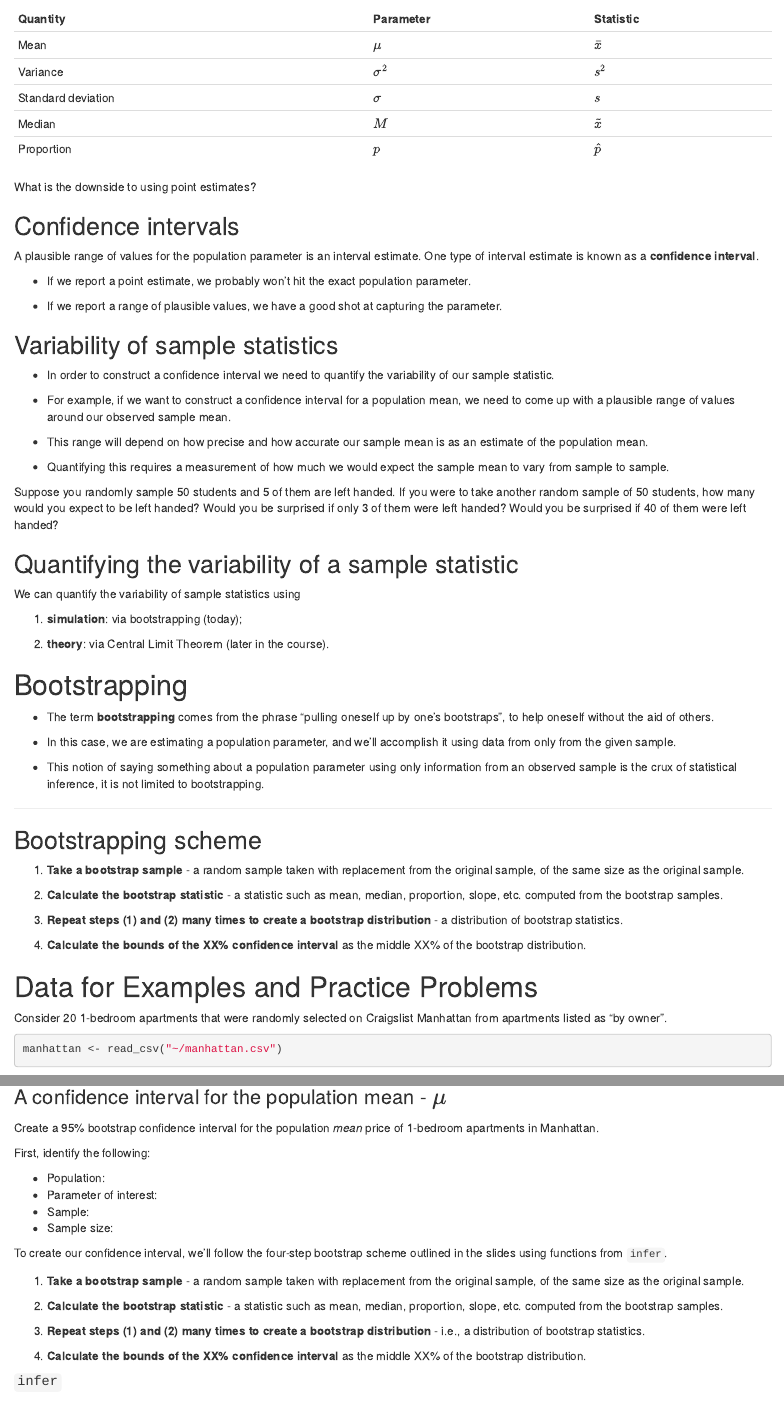
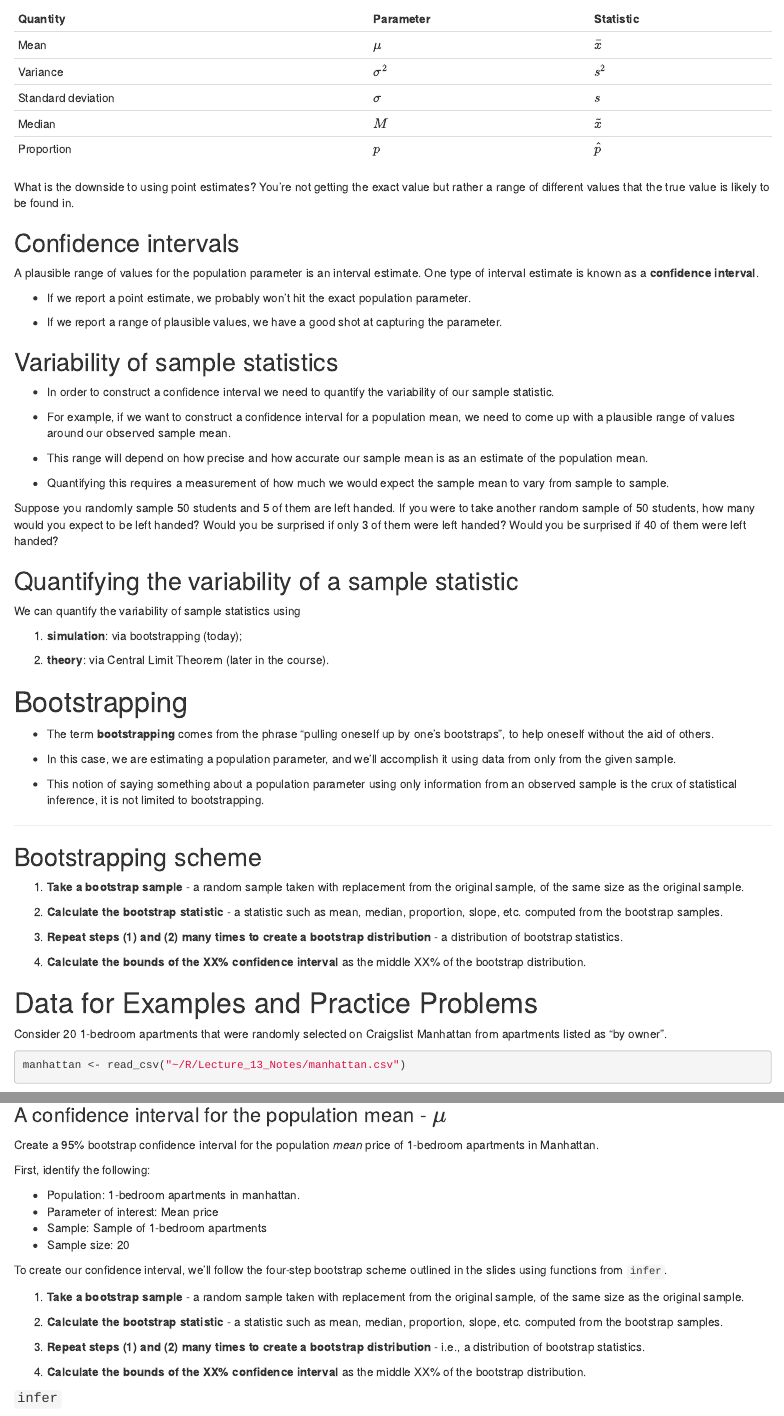
Before and after one commit to sta199-01-sp21/lecture-note-class-13-Alihsadek, an R Markdown document (lecturenotesclass13.Rmd): the page in a window 1100 px wide, from 1190 px down before the commit and from 1220 px down after it, so that both start at the same text, and a second part further down, joined at a grey line. Rendered offline with R 4.5, knitr and Pandoc, with nearby package versions; the code chunks are not run, so their results and figures are left out.

Commit message:
Changed author name, applied a few notes on sample statistics for Manhattan apartments.

````diff
--- a/lecturenotesclass13.Rmd
+++ b/lecturenotesclass13.Rmd
@@ -117,6 +117,8 @@ point estimate to use?
 
 
 What is the downside to using point estimates?
+You're not getting the exact value but rather a range of different values that
+the true value is likely to be found in.
 
 ## Confidence intervals
 
@@ -189,7 +191,7 @@ Consider 20 1-bedroom apartments that were randomly selected on
 Craigslist Manhattan from apartments listed as "by owner".
 
 ```{r data_manhattan}
-manhattan <- read_csv("~/manhattan.csv")
+manhattan <- read_csv("~/R/Lecture_13_Notes/manhattan.csv")
 ```
 
 Consider 3-10 day survival of mice randomized to various
@@ -250,10 +252,10 @@ Create a 95% bootstrap confidence interval for the population *mean* price of
 
 First, identify the following:
 
-- Population:
-- Parameter of interest:
-- Sample:
-- Sample size:
+- Population: 1-bedroom apartments in manhattan.
+- Parameter of interest: Mean price
+- Sample: Sample of 1-bedroom apartments
+- Sample size: 20
 
 To create our confidence interval, we'll follow the four-step bootstrap
 scheme outlined in the slides using functions from `infer`.
````
Also changed, not shown: lecturenotesclass13.Rmd (4 more changed lines).
